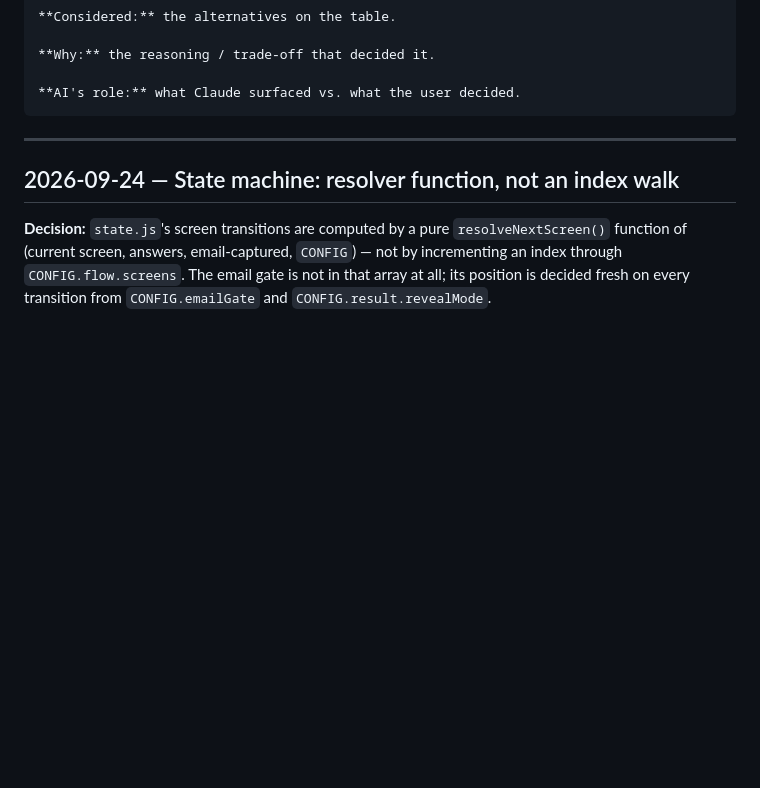
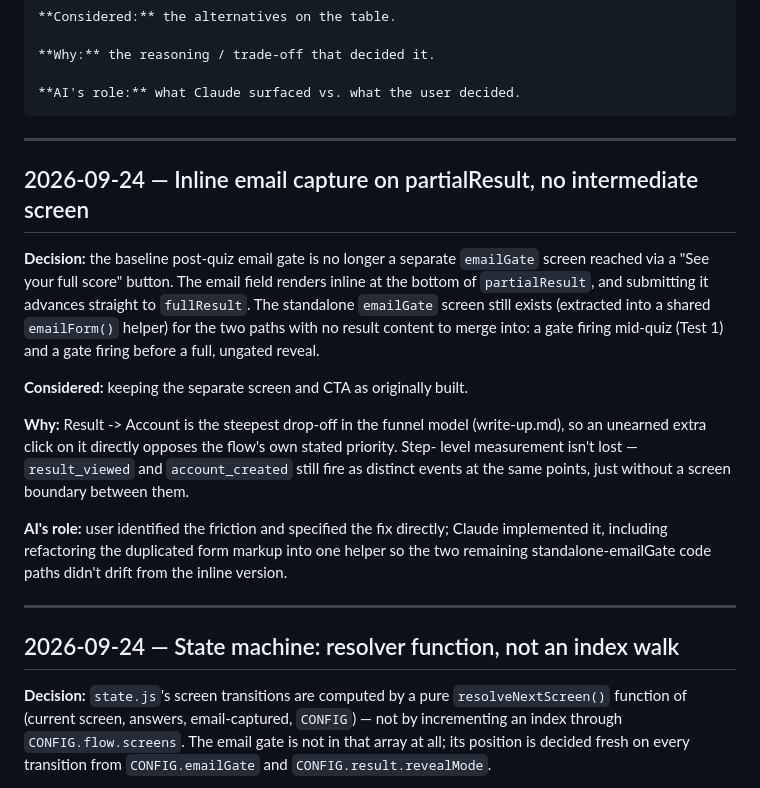
Before and after one commit to ofekcofman98/ai-builder-challenge, a Markdown page: AI_WORKFLOW.md, the part around the change. GitHub-like rendering; blank space fills up the shorter version.

Commit message:
Log the inline email-capture decision in AI_WORKFLOW.md
Co-Authored-By: Claude Opus 5 <noreply@anthropic.com>

````diff
--- a/AI_WORKFLOW.md
+++ b/AI_WORKFLOW.md
@@ -17,6 +17,28 @@ Entry format:
 
 **AI's role:** what Claude surfaced vs. what the user decided.
 ```
+
+---
+
+## 2026-09-24 — Inline email capture on partialResult, no intermediate screen
+
+**Decision:** the baseline post-quiz email gate is no longer a separate `emailGate`
+screen reached via a "See your full score" button. The email field renders inline at
+the bottom of `partialResult`, and submitting it advances straight to `fullResult`. The
+standalone `emailGate` screen still exists (extracted into a shared `emailForm()`
+helper) for the two paths with no result content to merge into: a gate firing mid-quiz
+(Test 1) and a gate firing before a full, ungated reveal.
+
+**Considered:** keeping the separate screen and CTA as originally built.
+
+**Why:** Result -> Account is the steepest drop-off in the funnel model (write-up.md),
+so an unearned extra click on it directly opposes the flow's own stated priority. Step-
+level measurement isn't lost — `result_viewed` and `account_created` still fire as
+distinct events at the same points, just without a screen boundary between them.
+
+**AI's role:** user identified the friction and specified the fix directly; Claude
+implemented it, including refactoring the duplicated form markup into one helper so the
+two remaining standalone-emailGate code paths didn't drift from the inline version.
 
 ---
 
````
